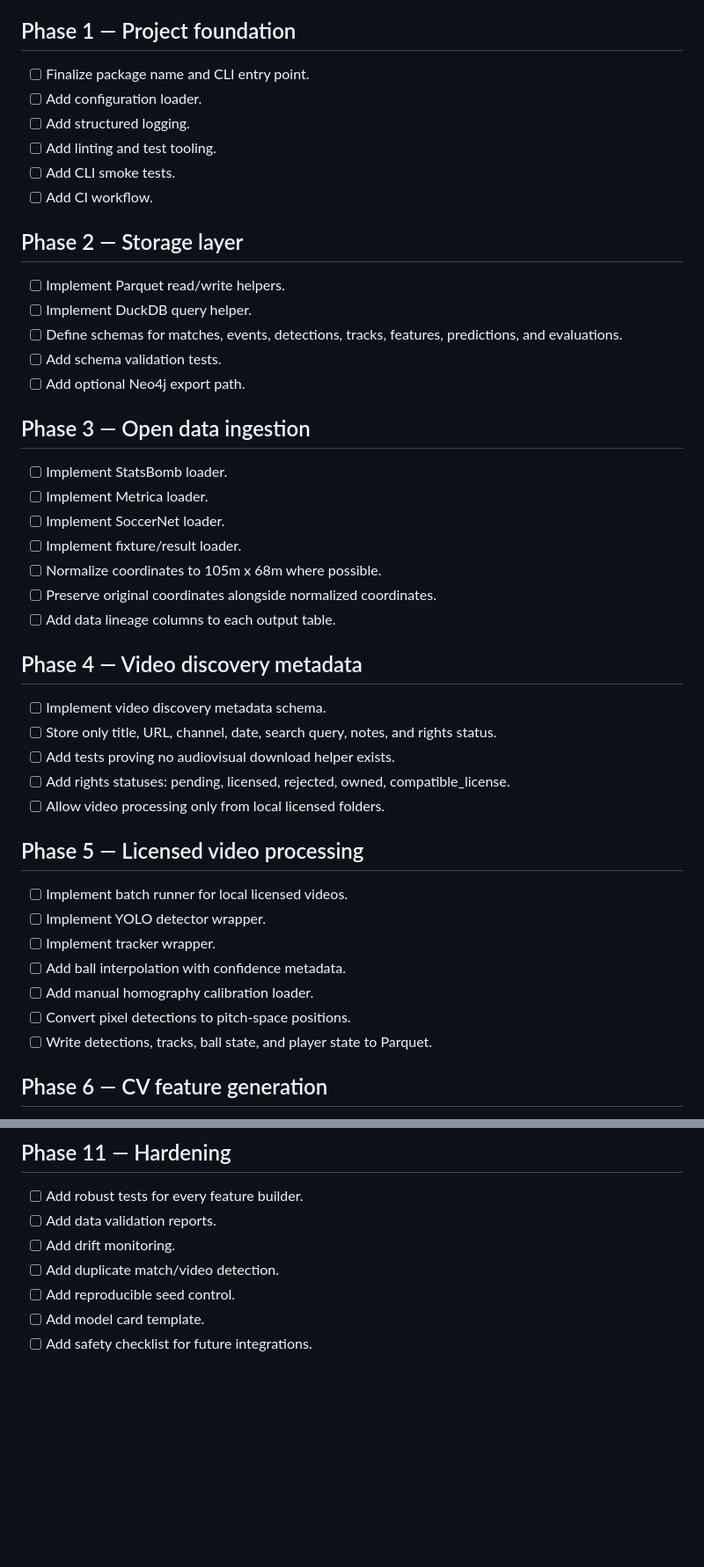
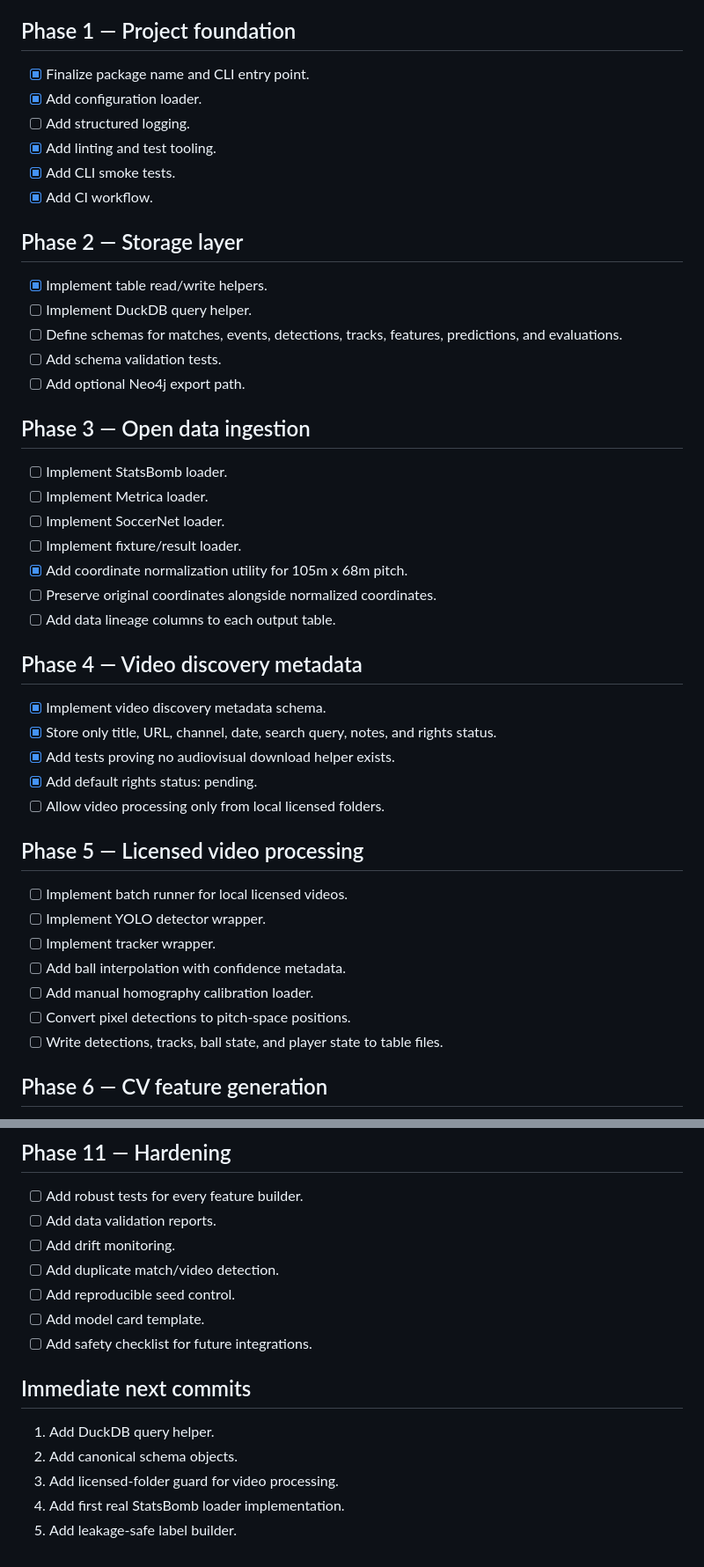
Before and after one commit to scottjoyner/soccer-analytics, a Markdown page: TODO.md, 2 parts joined by grey strips. Shown at 88% size. Rendered like a GitHub page; blank space fills up the shorter version.

Commit message:
Update roadmap progress

```diff
--- a/TODO.md
+++ b/TODO.md
@@ -13,16 +13,16 @@
 
 ## Phase 1 — Project foundation
 
-- [ ] Finalize package name and CLI entry point.
-- [ ] Add configuration loader.
+- [x] Finalize package name and CLI entry point.
+- [x] Add configuration loader.
 - [ ] Add structured logging.
-- [ ] Add linting and test tooling.
-- [ ] Add CLI smoke tests.
-- [ ] Add CI workflow.
+- [x] Add linting and test tooling.
+- [x] Add CLI smoke tests.
+- [x] Add CI workflow.
 
 ## Phase 2 — Storage layer
 
-- [ ] Implement Parquet read/write helpers.
+- [x] Implement table read/write helpers.
 - [ ] Implement DuckDB query helper.
 - [ ] Define schemas for matches, events, detections, tracks, features, predictions, and evaluations.
 - [ ] Add schema validation tests.
@@ -34,16 +34,16 @@
 - [ ] Implement Metrica loader.
 - [ ] Implement SoccerNet loader.
 - [ ] Implement fixture/result loader.
-- [ ] Normalize coordinates to 105m x 68m where possible.
+- [x] Add coordinate normalization utility for 105m x 68m pitch.
 - [ ] Preserve original coordinates alongside normalized coordinates.
 - [ ] Add data lineage columns to each output table.
 
 ## Phase 4 — Video discovery metadata
 
-- [ ] Implement video discovery metadata schema.
-- [ ] Store only title, URL, channel, date, search query, notes, and rights status.
-- [ ] Add tests proving no audiovisual download helper exists.
-- [ ] Add rights statuses: pending, licensed, rejected, owned, compatible_license.
+- [x] Implement video discovery metadata schema.
+- [x] Store only title, URL, channel, date, search query, notes, and rights status.
+- [x] Add tests proving no audiovisual download helper exists.
+- [x] Add default rights status: pending.
 - [ ] Allow video processing only from local licensed folders.
 
 ## Phase 5 — Licensed video processing
@@ -54,7 +54,7 @@
 - [ ] Add ball interpolation with confidence metadata.
 - [ ] Add manual homography calibration loader.
 - [ ] Convert pixel detections to pitch-space positions.
-- [ ] Write detections, tracks, ball state, and player state to Parquet.
+- [ ] Write detections, tracks, ball state, and player state to table files.
 
 ## Phase 6 — CV feature generation
 
@@ -112,3 +112,11 @@
 - [ ] Add reproducible seed control.
 - [ ] Add model card template.
 - [ ] Add safety checklist for future integrations.
+
+## Immediate next commits
+
+1. Add DuckDB query helper.
+2. Add canonical schema objects.
+3. Add licensed-folder guard for video processing.
+4. Add first real StatsBomb loader implementation.
+5. Add leakage-safe label builder.
```
